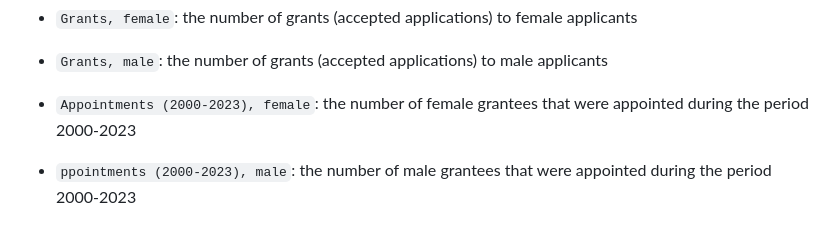
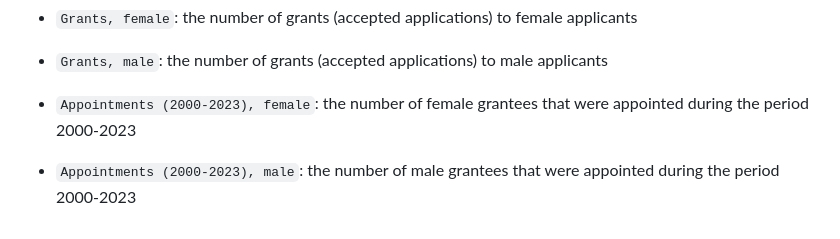
Before and after one commit to snsf-data/datastory_snsf_professorships, a Markdown page: README.md, the part around the change. GitHub-like rendering.

Commit message:
Fix a typo

```diff
--- a/README.md
+++ b/README.md
@@ -80,4 +80,4 @@ Contains the number of grants (accepted applications) per research research doma
 
 -   `Appointments (2000-2023), female`: the number of female grantees that were appointed during the period 2000-2023
 
--   `ppointments (2000-2023), male`: the number of male grantees that were appointed during the period 2000-2023
+-   `Appointments (2000-2023), male`: the number of male grantees that were appointed during the period 2000-2023
```
